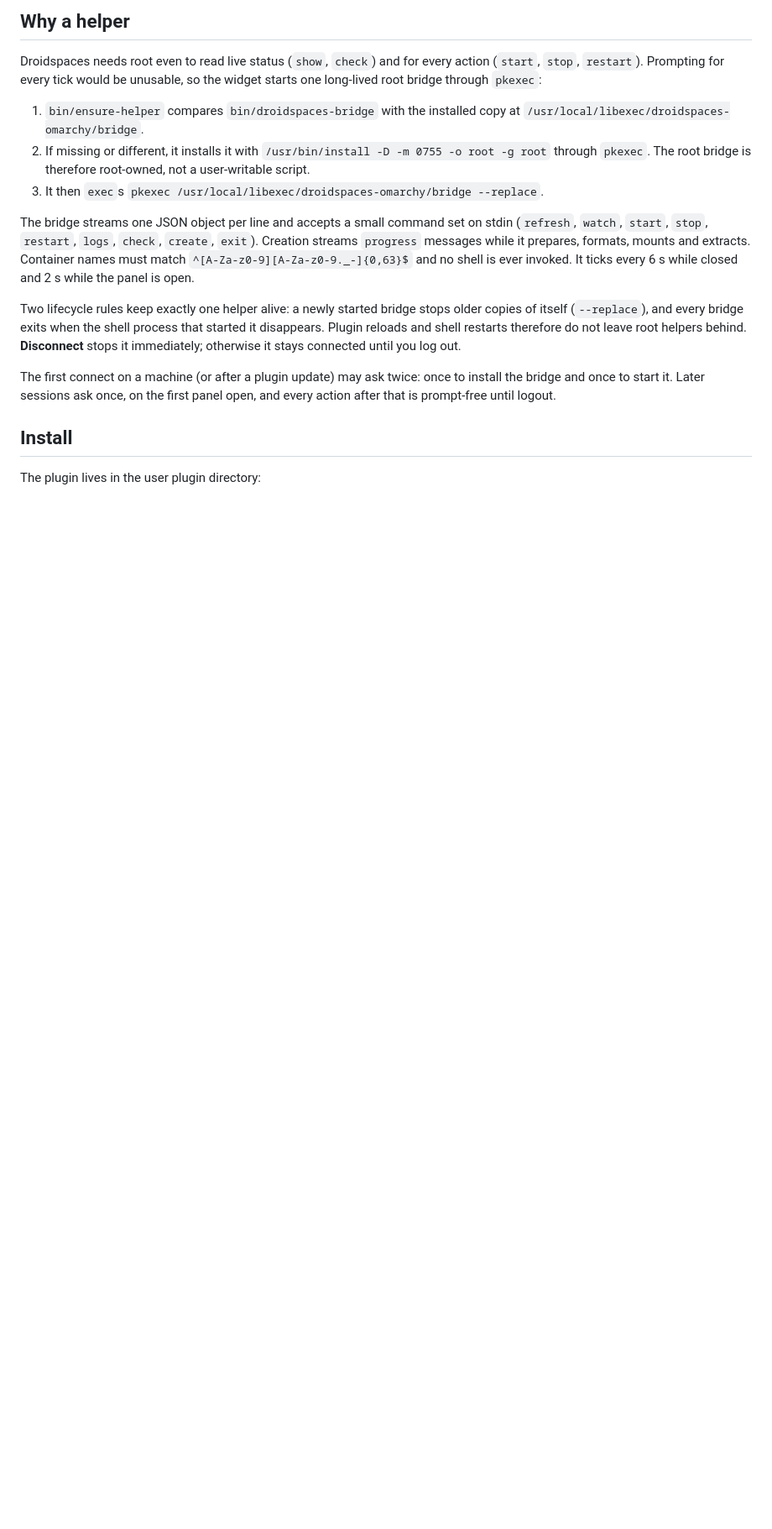
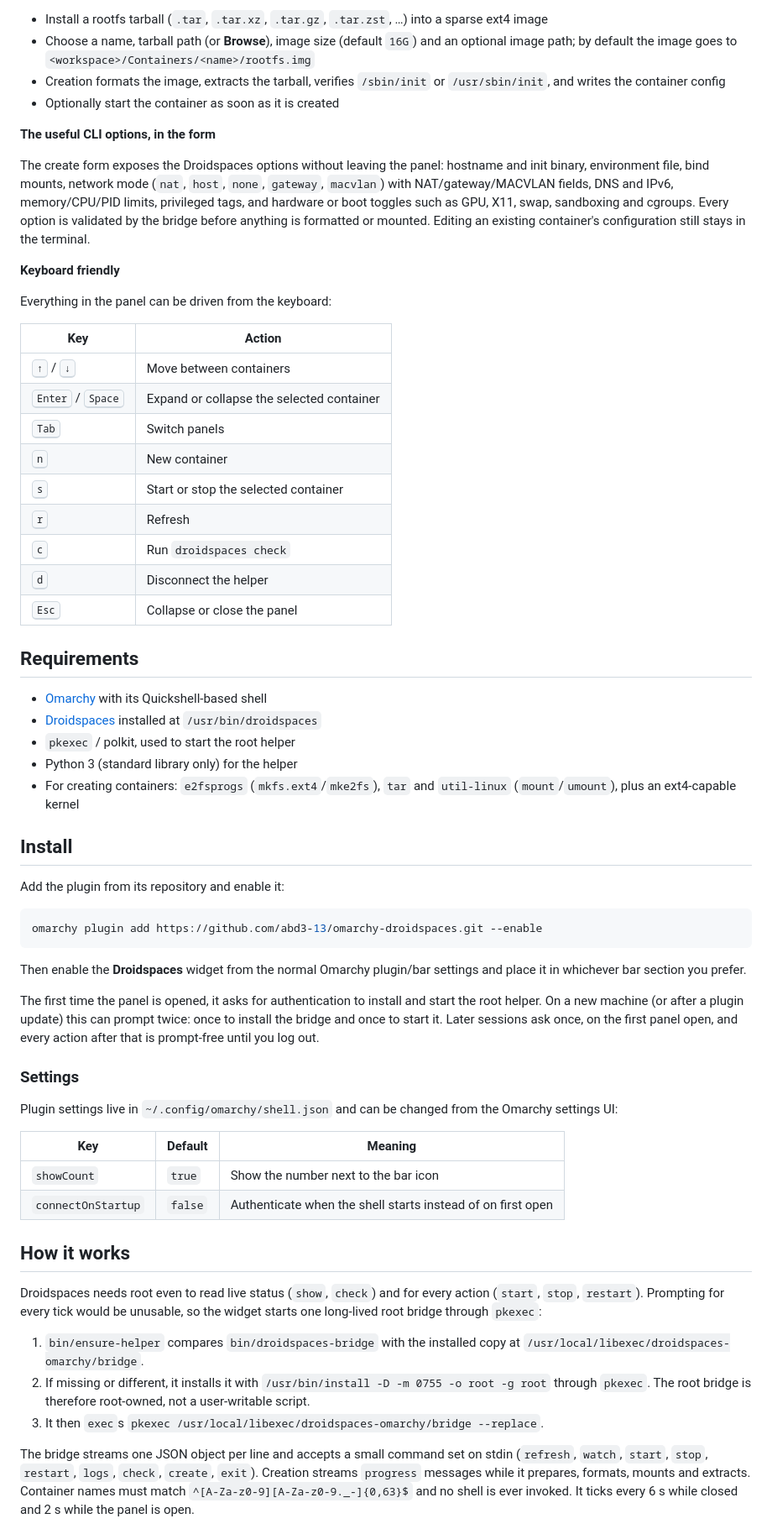
Before and after one commit to abd3-13/omarchy-droidspaces, a Markdown page: README.md, the part around one of its changes. Shown at 84% size. Rendered like a GitHub page; blank space fills up the shorter version.

````diff
--- a/README.md
+++ b/README.md
@@ -27,5 +45,77 @@ Editing an existing container's configuration still stays in the terminal.
 
-## Why a helper
+- Install a rootfs tarball (`.tar`, `.tar.xz`, `.tar.gz`, `.tar.zst`, …) into a
+  sparse ext4 image
+- Choose a name, tarball path (or **Browse**), image size (default `16G`) and
+  an optional image path; by default the image goes to
+  `<workspace>/Containers/<name>/rootfs.img`
+- Creation formats the image, extracts the tarball, verifies `/sbin/init` or
+  `/usr/sbin/init`, and writes the container config
+- Optionally start the container as soon as it is created
+
+**The useful CLI options, in the form**
+
+The create form exposes the Droidspaces options without leaving the panel:
+hostname and init binary, environment file, bind mounts, network mode (`nat`,
+`host`, `none`, `gateway`, `macvlan`) with NAT/gateway/MACVLAN fields, DNS and
+IPv6, memory/CPU/PID limits, privileged tags, and hardware or boot toggles such
+as GPU, X11, swap, sandboxing and cgroups. Every option is validated by the
+bridge before anything is formatted or mounted. Editing an existing container's
+configuration still stays in the terminal.
+
+**Keyboard friendly**
+
+Everything in the panel can be driven from the keyboard:
+
+| Key | Action |
+| --- | --- |
+| <kbd>↑</kbd> / <kbd>↓</kbd> | Move between containers |
+| <kbd>Enter</kbd> / <kbd>Space</kbd> | Expand or collapse the selected container |
+| <kbd>Tab</kbd> | Switch panels |
+| <kbd>n</kbd> | New container |
+| <kbd>s</kbd> | Start or stop the selected container |
+| <kbd>r</kbd> | Refresh |
+| <kbd>c</kbd> | Run `droidspaces check` |
+| <kbd>d</kbd> | Disconnect the helper |
+| <kbd>Esc</kbd> | Collapse or close the panel |
+
+## Requirements
+
+- [Omarchy](https://omarchy.org/) with its Quickshell-based shell
+- [Droidspaces](https://github.com/ravindu644/Droidspaces-OSS/) installed at
+  `/usr/bin/droidspaces`
+- `pkexec` / polkit, used to start the root helper
+- Python 3 (standard library only) for the helper
+- For creating containers: `e2fsprogs` (`mkfs.ext4`/`mke2fs`), `tar` and
+  `util-linux` (`mount`/`umount`), plus an ext4-capable kernel
+
+## Install
+
+Add the plugin from its repository and enable it:
+
+```sh
+omarchy plugin add https://github.com/abd3-13/omarchy-droidspaces.git --enable
+```
+
+Then enable the **Droidspaces** widget from the normal Omarchy plugin/bar
+settings and place it in whichever bar section you prefer.
+
+The first time the panel is opened, it asks for authentication to install and
+start the root helper. On a new machine (or after a plugin update) this can
+prompt twice: once to install the bridge and once to start it. Later sessions
+ask once, on the first panel open, and every action after that is prompt-free
+until you log out.
+
+### Settings
+
+Plugin settings live in `~/.config/omarchy/shell.json` and can be changed from
+the Omarchy settings UI:
+
+| Key | Default | Meaning |
+| --- | --- | --- |
+| `showCount` | `true` | Show the number next to the bar icon |
+| `connectOnStartup` | `false` | Authenticate when the shell starts instead of on first open |
+
+## How it works
 
 Droidspaces needs root even to read live status (`show`, `check`) and for every
 action (`start`, `stop`, `restart`). Prompting for every tick would be
@@ -45,17 +135,3 @@ formats, mounts and extracts. Container names must match
 `^[A-Za-z0-9][A-Za-z0-9._-]{0,63}$` and no shell is ever invoked. It ticks
 every 6 s while closed and 2 s while the panel is open.
 
-Two lifecycle rules keep exactly one helper alive: a newly started bridge
-stops older copies of itself (`--replace`), and every bridge exits when the
-shell process that started it disappears. Plugin reloads and shell restarts
-therefore do not leave root helpers behind. **Disconnect** stops it
-immediately; otherwise it stays connected until you log out.
-
-The first connect on a machine (or after a plugin update) may ask twice: once
-to install the bridge and once to start it. Later sessions ask once, on the
-first panel open, and every action after that is prompt-free until logout.
-
-## Install
-
-The plugin lives in the user plugin directory:
-
````
Also changed, not shown: other parts of README.md (+67 -46 lines), images/activities.jpg (added), images/create.jpg (added), images/details.jpg (added), images/home.jpg (added), 1 other file.
